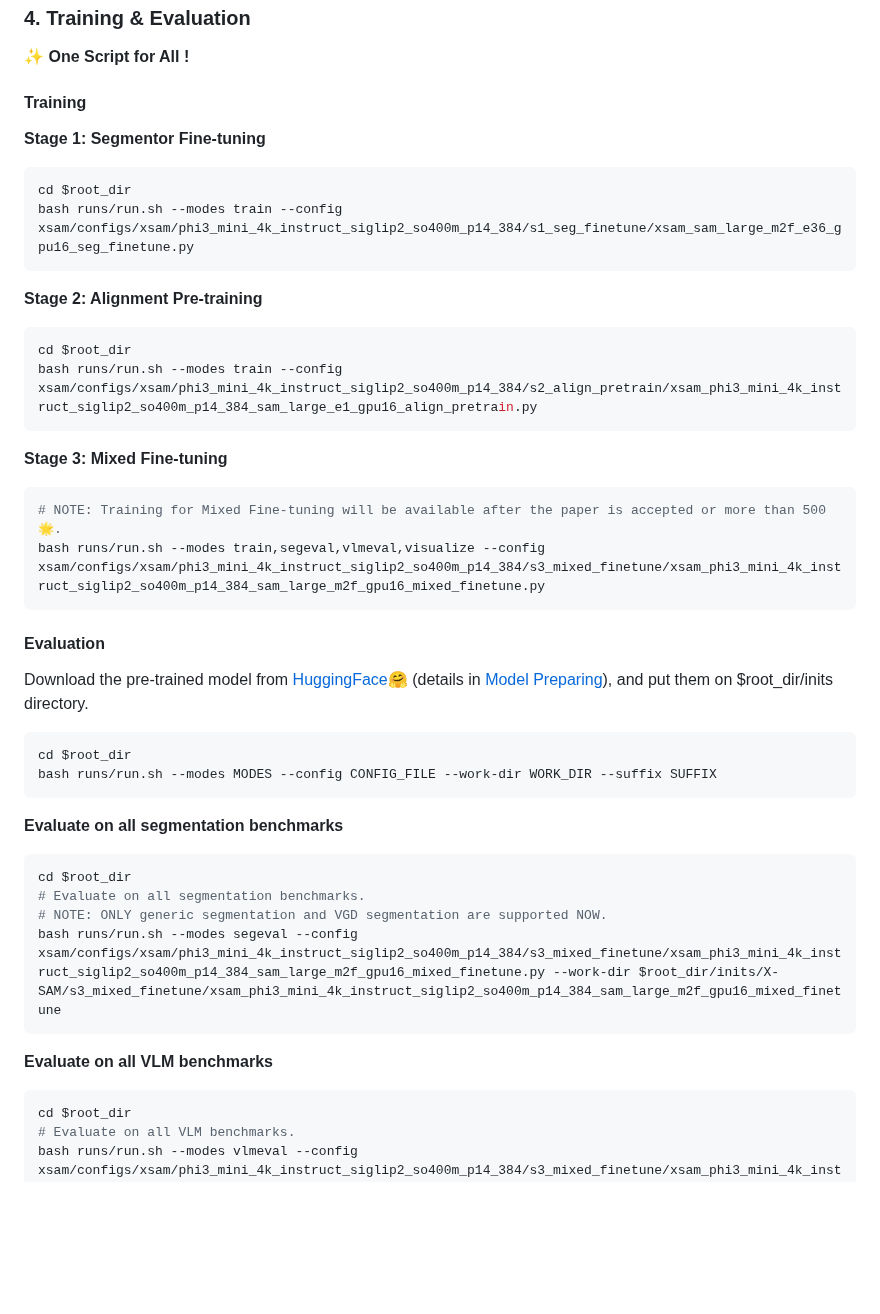
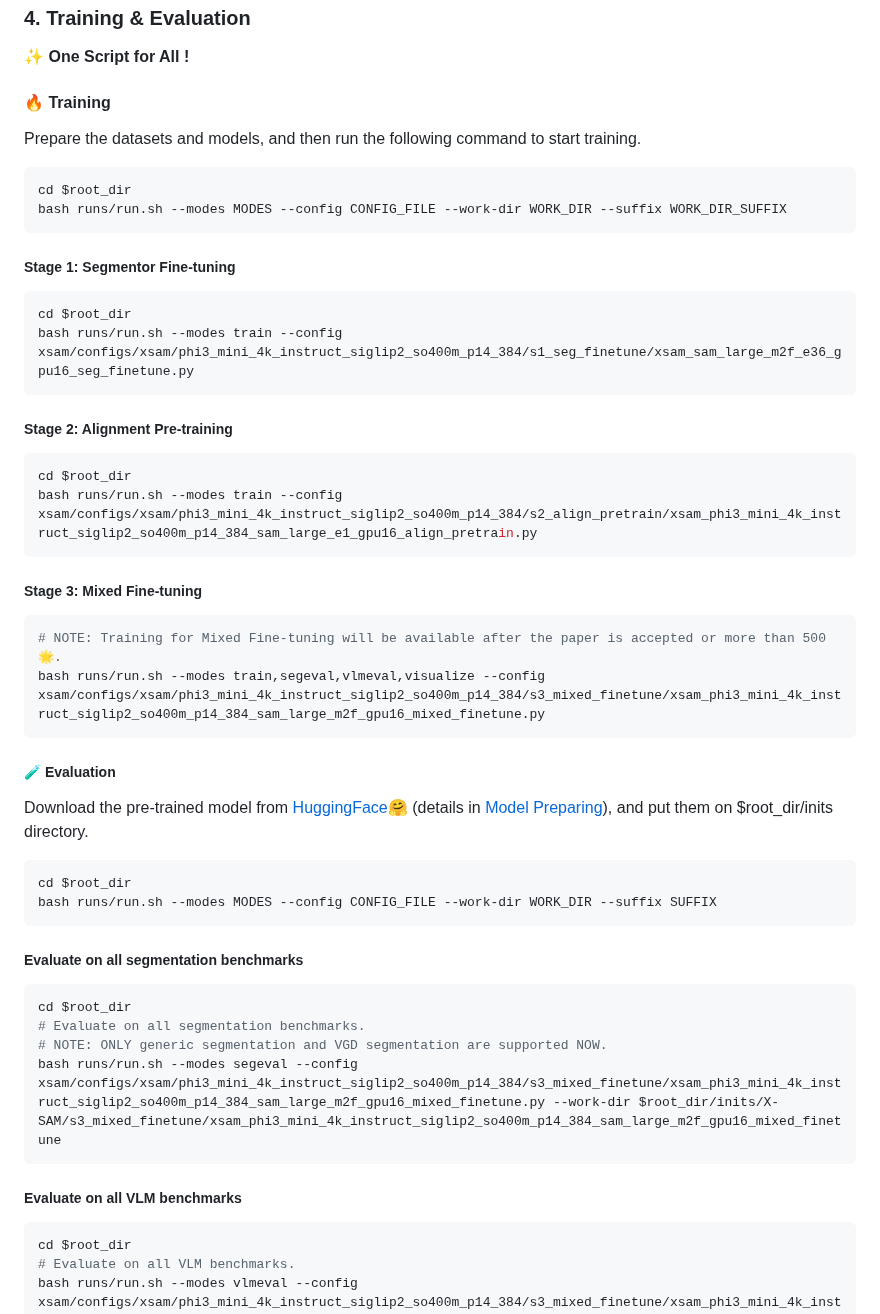
Before and after one commit to wanghao9610/X-SAM, a Markdown page: README.md, the part around the change. Drawn GitHub-style; blank space fills up the shorter version.

Commit message:
Enhance README.md by updating section headings for better visibility and organization, adding emojis for emphasis, and improving clarity in training and evaluation instructions.

````diff
--- a/README.md
+++ b/README.md
@@ -150,27 +150,33 @@ There are many datasets and models to prepare, please refer to [Data Preparing](
 ### 4. Training & Evaluation
 :sparkles: **One Script for All !**
 
-#### Training
+#### 🔥 **Training**
+Prepare the datasets and models, and then run the following command to start training.
 
-**Stage 1: Segmentor Fine-tuning**
+```bash
+cd $root_dir
+bash runs/run.sh --modes MODES --config CONFIG_FILE --work-dir WORK_DIR --suffix WORK_DIR_SUFFIX
+```
+
+##### Stage 1: Segmentor Fine-tuning
 ```bash
 cd $root_dir
 bash runs/run.sh --modes train --config xsam/configs/xsam/phi3_mini_4k_instruct_siglip2_so400m_p14_384/s1_seg_finetune/xsam_sam_large_m2f_e36_gpu16_seg_finetune.py
 ```
 
-**Stage 2: Alignment Pre-training**
+##### Stage 2: Alignment Pre-training
 ```bash
 cd $root_dir
 bash runs/run.sh --modes train --config xsam/configs/xsam/phi3_mini_4k_instruct_siglip2_so400m_p14_384/s2_align_pretrain/xsam_phi3_mini_4k_instruct_siglip2_so400m_p14_384_sam_large_e1_gpu16_align_pretrain.py
 ```
 
-**Stage 3: Mixed Fine-tuning**
+##### Stage 3: Mixed Fine-tuning
 ```bash
 # NOTE: Training for Mixed Fine-tuning will be available after the paper is accepted or more than 500 🌟.
 bash runs/run.sh --modes train,segeval,vlmeval,visualize --config xsam/configs/xsam/phi3_mini_4k_instruct_siglip2_so400m_p14_384/s3_mixed_finetune/xsam_phi3_mini_4k_instruct_siglip2_so400m_p14_384_sam_large_m2f_gpu16_mixed_finetune.py
 ```
 
-#### Evaluation
+##### 🧪 **Evaluation**
 
 Download the pre-trained model from [HuggingFace🤗](https://huggingface.co/hao9610/X-SAM) (details in [Model Preparing](docs/model_preparing.md)), and put them on $root_dir/inits directory.
 
@@ -179,7 +185,7 @@ cd $root_dir
 bash runs/run.sh --modes MODES --config CONFIG_FILE --work-dir WORK_DIR --suffix SUFFIX
 ```
 
-**Evaluate on all segmentation benchmarks**
+##### Evaluate on all segmentation benchmarks
 ```bash
 cd $root_dir
 # Evaluate on all segmentation benchmarks.
@@ -187,7 +193,7 @@ cd $root_dir
 bash runs/run.sh --modes segeval --config xsam/configs/xsam/phi3_mini_4k_instruct_siglip2_so400m_p14_384/s3_mixed_finetune/xsam_phi3_mini_4k_instruct_siglip2_so400m_p14_384_sam_large_m2f_gpu16_mixed_finetune.py --work-dir $root_dir/inits/X-SAM/s3_mixed_finetune/xsam_phi3_mini_4k_instruct_siglip2_so400m_p14_384_sam_large_m2f_gpu16_mixed_finetune
 ```
 
-**Evaluate on all VLM benchmarks**
+##### Evaluate on all VLM benchmarks
 ```bash
 cd $root_dir
 # Evaluate on all VLM benchmarks.
````
